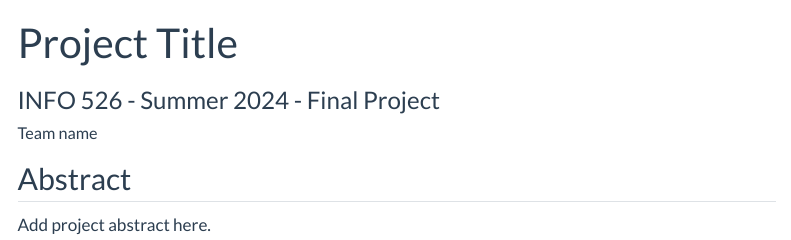
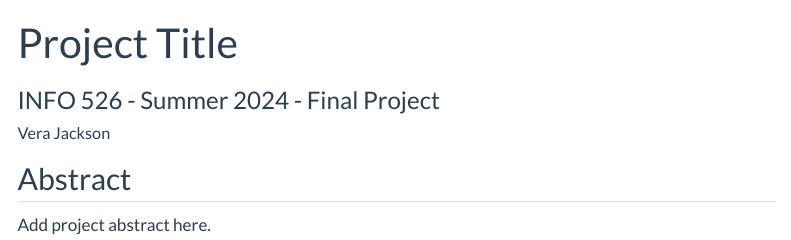
Before and after one commit to INFO-526-SU24/final-project-VeraJSolo, a Quarto document (index.qmd): the page in a window 1100 px wide, from its top. Rendered offline with R 4.5, knitr and Pandoc in place of Quarto, with nearby package versions; menus at the side of the page are left out.

Commit message:
name update

```diff
--- a/index.qmd
+++ b/index.qmd
@@ -2,7 +2,7 @@
 title: "Project Title"
 subtitle: "INFO 526 - Summer 2024 - Final Project"
 author:
-  - name: "Team name"
+  - name: "Vera Jackson"
     affiliations:
       - name: "School of Information, University of Arizona"
 description: "Project description"
```
